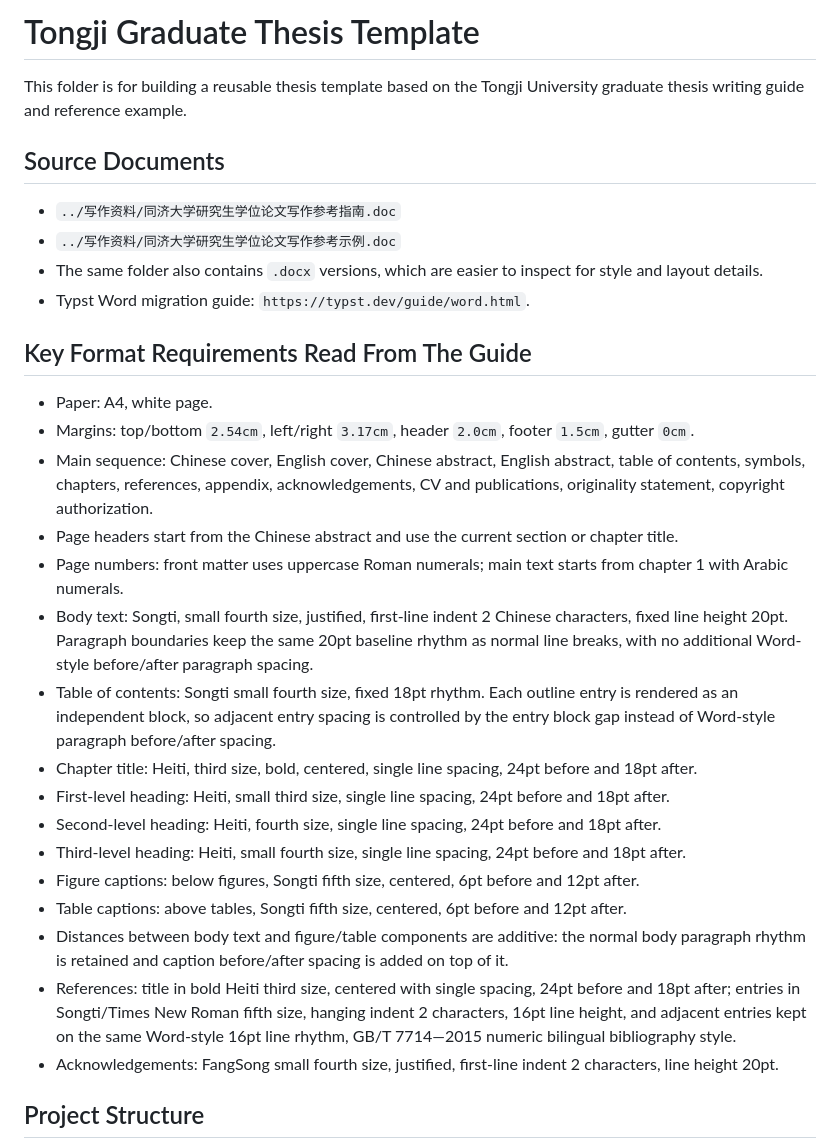
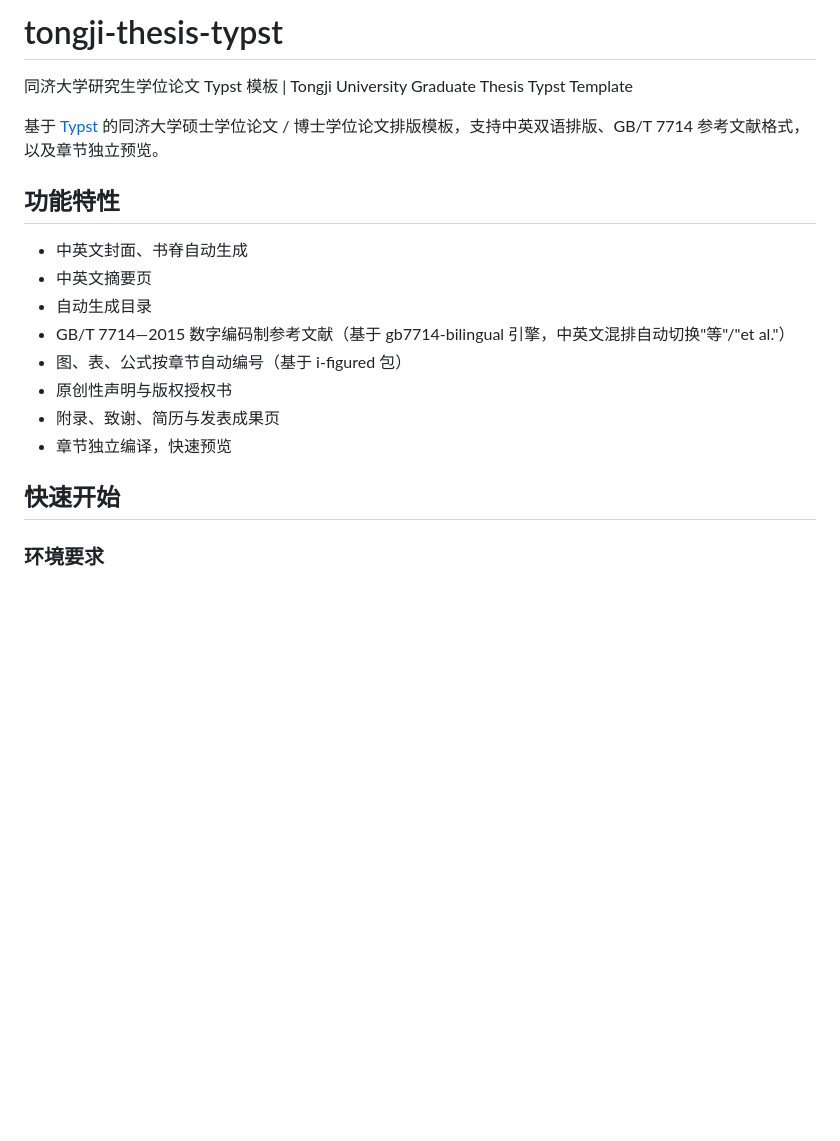
Before and after one commit to YeyouminTian/tongji-thesis-typst, a Markdown page: README.md, the part around one of its changes. GitHub-like rendering; blank space fills up the shorter version.

```diff
--- a/README.md
+++ b/README.md
@@ -1,58 +1,21 @@
-# Tongji Graduate Thesis Template
+# tongji-thesis-typst
 
-This folder is for building a reusable thesis template based on the Tongji
-University graduate thesis writing guide and reference example.
+同济大学研究生学位论文 Typst 模板 | Tongji University Graduate Thesis Typst Template
 
-## Source Documents
+基于 [Typst](https://typst.app) 的同济大学硕士学位论文 / 博士学位论文排版模板，支持中英双语排版、GB/T 7714 参考文献格式，以及章节独立预览。
 
-- `../写作资料/同济大学研究生学位论文写作参考指南.doc`
-- `../写作资料/同济大学研究生学位论文写作参考示例.doc`
-- The same folder also contains `.docx` versions, which are easier to inspect
-  for style and layout details.
-- Typst Word migration guide: `https://typst.dev/guide/word.html`.
+## 功能特性
 
-## Key Format Requirements Read From The Guide
+- 中英文封面、书脊自动生成
+- 中英文摘要页
+- 自动生成目录
+- GB/T 7714—2015 数字编码制参考文献（基于 gb7714-bilingual 引擎，中英文混排自动切换"等"/"et al."）
+- 图、表、公式按章节自动编号（基于 i-figured 包）
+- 原创性声明与版权授权书
+- 附录、致谢、简历与发表成果页
+- 章节独立编译，快速预览
 
-- Paper: A4, white page.
-- Margins: top/bottom `2.54cm`, left/right `3.17cm`, header `2.0cm`,
-  footer `1.5cm`, gutter `0cm`.
-- Main sequence: Chinese cover, English cover, Chinese abstract, English
-  abstract, table of contents, symbols, chapters, references, appendix,
-  acknowledgements, CV and publications, originality statement, copyright
-  authorization.
-- Page headers start from the Chinese abstract and use the current section or
-  chapter title.
-- Page numbers: front matter uses uppercase Roman numerals; main text starts
-  from chapter 1 with Arabic numerals.
-- Body text: Songti, small fourth size, justified, first-line indent 2 Chinese
-  characters, fixed line height 20pt. Paragraph boundaries keep the same 20pt
-  baseline rhythm as normal line breaks, with no additional Word-style
-  before/after paragraph spacing.
-- Table of contents: Songti small fourth size, fixed 18pt rhythm. Each outline
-  entry is rendered as an independent block, so adjacent entry spacing is
-  controlled by the entry block gap instead of Word-style paragraph before/after
-  spacing.
-- Chapter title: Heiti, third size, bold, centered, single line spacing,
-  24pt before and 18pt after.
-- First-level heading: Heiti, small third size, single line spacing, 24pt
-  before and 18pt after.
-- Second-level heading: Heiti, fourth size, single line spacing, 24pt before
-  and 18pt after.
-- Third-level heading: Heiti, small fourth size, single line spacing, 24pt
-  before and 18pt after.
-- Figure captions: below figures, Songti fifth size, centered, 6pt before and
-  12pt after.
-- Table captions: above tables, Songti fifth size, centered, 6pt before and
-  12pt after.
-- Distances between body text and figure/table components are additive: the
-  normal body paragraph rhythm is retained and caption before/after spacing is
-  added on top of it.
-- References: title in bold Heiti third size, centered with single spacing, 24pt
-  before and 18pt after; entries in Songti/Times New Roman fifth size, hanging
-  indent 2 characters, 16pt line height, and adjacent entries kept on the same
-  Word-style 16pt line rhythm, GB/T 7714—2015 numeric bilingual bibliography style.
-- Acknowledgements: FangSong small fourth size, justified, first-line indent
-  2 characters, line height 20pt.
+## 快速开始
 
-## Project Structure
+### 环境要求
 
```
Also changed, not shown: other parts of README.md (+132 -148 lines).
